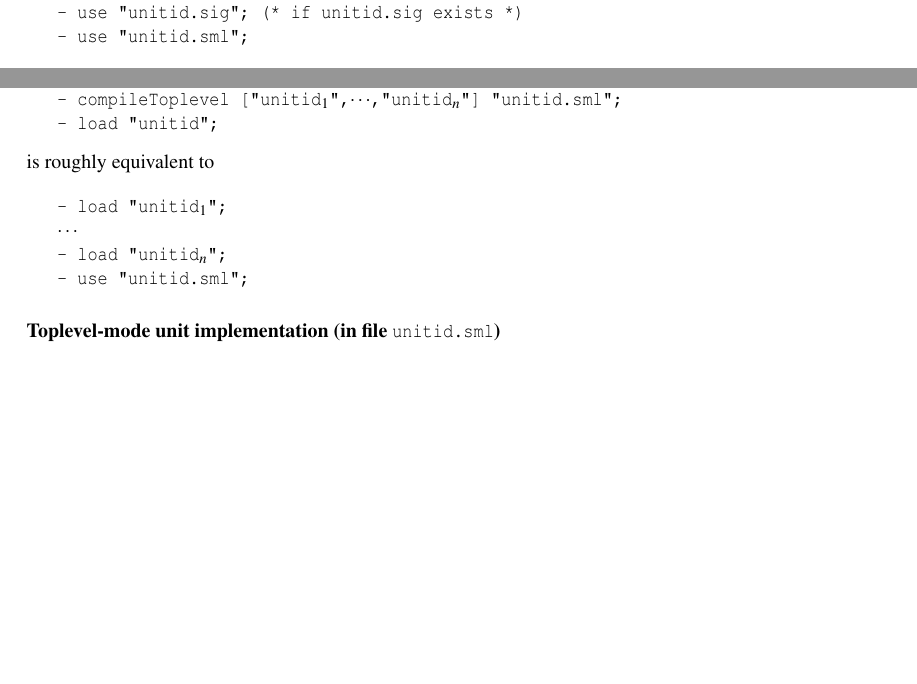
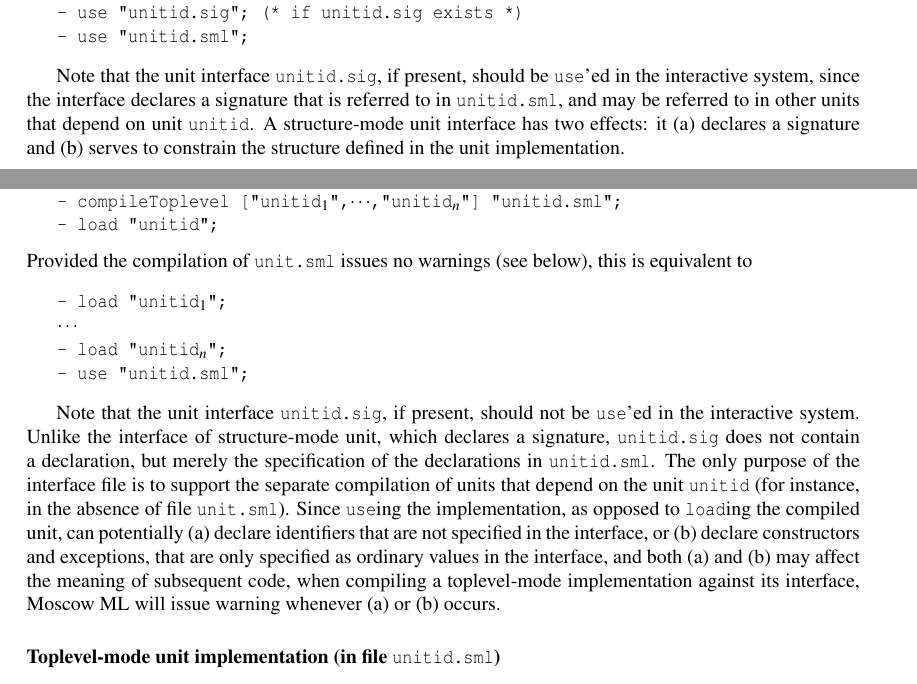
Before and after one commit to kfl/mosml, a LaTeX document (src/doc/mosmlref.tex): two parts of pages 14 and 16 of 29 before the commit and two parts of pages 14 and 16 of 30 after it, joined at a grey line, cut so that both start at the same text, the shorter picture padded with empty space. Compiled offline with pdfLaTeX; a LaTeX package or settings file that is missing is left out.

Commit message:
fixed types, added better explanation of modes

```diff
--- a/src/doc/mosmlref.tex
+++ b/src/doc/mosmlref.tex
@@ -7,7 +7,13 @@
 \documentclass[fleqn,a4paper]{article}
 
 \def\allttcdots{\ensuremath{\cdots}}
-\newcommand{\x}[1][]{{\bf{*}#1}}
+
+% this is a hack to get the bullets to hyperlink to a comment: there must be a simpler way
+\newcounter{extension}
+\renewcommand{\theextension}{$\bullet$}
+\newcommand{\x}[1][]{\ref{extension}{#1}}
+
+%\newcommand{\x}[1][]{\ref{extension}{\bf{*}#1}}
 
 \nonstopmode
 \usepackage{alltt}
@@ -908,6 +914,11 @@ The semantics of
    - use "unitid.sml";
 \end{alltt}
 
+Note that the unit interface {\tt unitid.sig}, if present, should be {\tt use}'ed in the interactive system,
+since the interface declares a signature that is referred to in {\tt unitid.sml}, and may be referred to
+in other units that depend on unit {\tt unitid}.
+A structure-mode unit interface has two effects: it (a) declares a signature and (b)
+serves to constrain the structure defined in the unit implementation.
 
 \subsubsection*{Structure-mode unit implementation (in file {\tt unitid.sml})}
 
@@ -1038,7 +1049,7 @@ The semantics of
    - load "unitid";
 \end{alltt}
 
-\noindent is roughly equivalent to
+\noindent Provided the compilation of {\tt unit.sml} issues no warnings (see below), this is equivalent to
 
 \begin{alltt}
    - load "unitid\et";
@@ -1047,6 +1058,19 @@ The semantics of
    - use "unitid.sml";
 \end{alltt}
 
+Note that the unit interface {\tt unitid.sig}, if present, should not be {\tt use}'ed in the interactive system.
+Unlike the interface of structure-mode unit, which declares a signature, {\tt unitid.sig} does not contain a declaration,
+but merely the specification of the declarations in {\tt unitid.sml}.
+The only purpose of  the interface file is to support the separate compilation of units that depend on the unit
+{\tt unitid} (for instance, in the absence of file {\tt unit.sml}). Since  {\tt use}ing the implementation, as
+opposed to {\tt load}ing  the compiled unit,
+can potentially (a)  declare identifiers that are not specified in
+the interface, or (b) declare constructors and exceptions, that are only specified as ordinary values in the interface,
+and both (a) and (b) may affect the meaning of subsequent code, when compiling a toplevel-mode implementation
+against its interface, Moscow ML will issue warning whenever (a) or (b) occurs.
+
+
+
 
 \subsubsection*{Toplevel-mode unit implementation (in file {\tt unitid.sml})}
 
```
Also changed, not shown: src/doc/mosmlref.tex (30 more changed lines).
